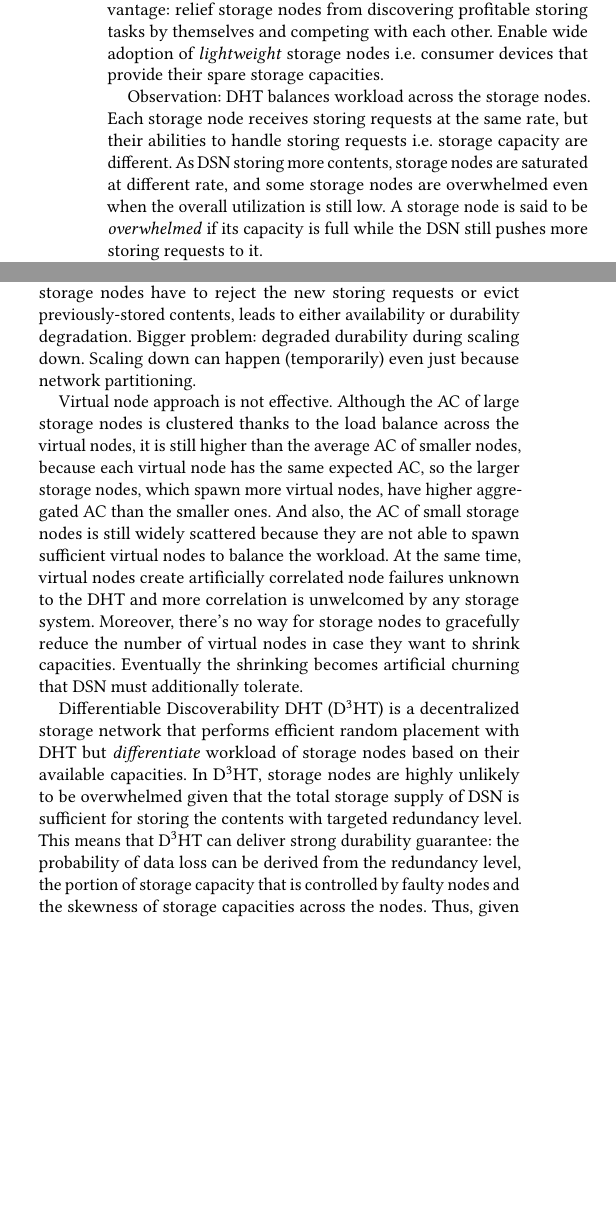
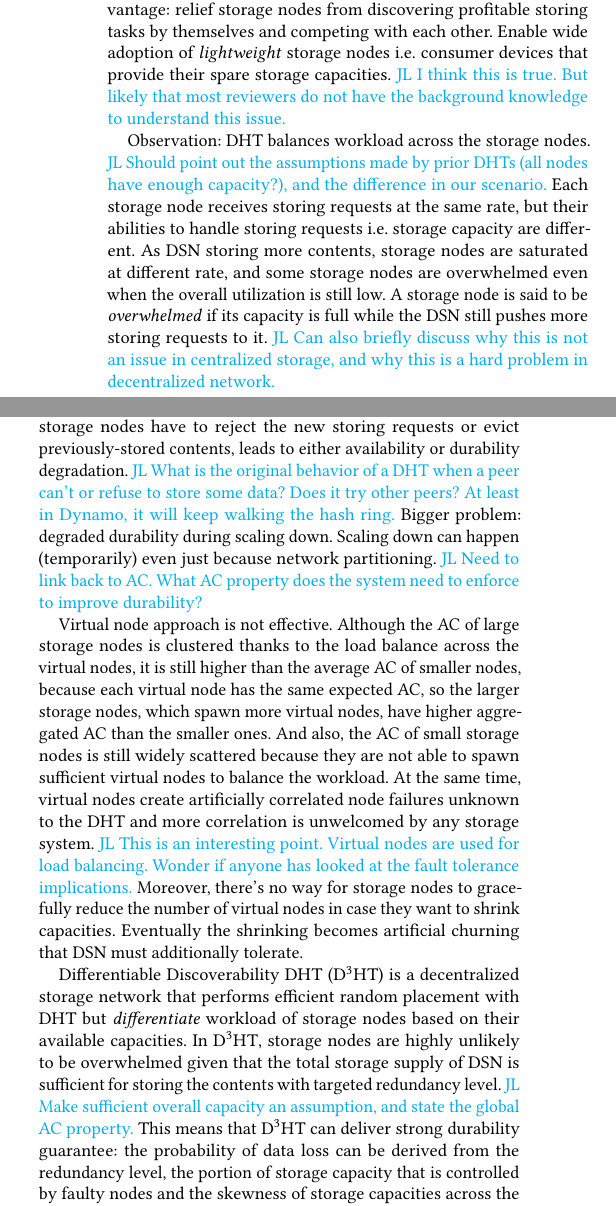
Before and after one commit to sgdxbc/dddht-paper, a LaTeX document (paper.tex, which reads sections/intro.tex): two parts of the columns of page 1 of 5, joined at a grey line, cut so that both start at the same text, the shorter picture padded with empty space. Compiled offline with pdfLaTeX; a LaTeX package or settings file that is missing is left out.

Commit message:
some intro comments

```diff
--- a/sections/intro.tex
+++ b/sections/intro.tex
@@ -16,11 +19,14 @@ DHT-based decentralized storage networks (DSN).
 Assign placement groups for contents automatically based on their hashes.
 Advantage: relief storage nodes from discovering profitable storing tasks by themselves and competing with each other.
 Enable wide adoption of \emph{lightweight} storage nodes \ie consumer devices that provide their spare storage capacities.
+\lijl{I think this is true. But likely that most reviewers do not have the background knowledge to understand this issue.}
 
 Observation: DHT balances workload across the storage nodes.
+\lijl{Should point out the assumptions made by prior DHTs (all nodes have enough capacity?), and the difference in our scenario.}
 Each storage node receives storing requests at the same rate, but their abilities to handle storing requests \ie storage capacity are different.
 As DSN storing more contents, storage nodes are saturated at different rate, and some storage nodes are overwhelmed even when the overall utilization is still low.
 A storage node is said to be \emph{overwhelmed} if its capacity is full while the DSN still pushes more storing requests to it.
+\lijl{Can also briefly discuss why this is not an issue in centralized storage, and why this is a hard problem in decentralized network.}
 
 We use available capacity (AC) to measure how ``far'' the node is from being overwhelmed.
 According to our simulation of Swarm (\autoref{sec:bg:problem}), the AC of nodes scatters in a wide range.
@@ -30,17 +37,21 @@ Eventually, some nodes are overwhelmed first while the other ones are still unde
 
 Problem: degraded availability or durability.
 The overwhelmed storage nodes have to reject the new storing requests or evict previously-stored contents, leads to either availability or durability degradation.
+\lijl{What is the original behavior of a DHT when a peer can't or refuse to store some data? Does it try other peers? At least in Dynamo, it will keep walking the hash ring.}
 Bigger problem: degraded durability during scaling down.
 Scaling down can happen (temporarily) even just because network partitioning.
+\lijl{Need to link back to AC. What AC property does the system need to enforce to improve durability?}
 
 Virtual node approach is not effective.
 Although the AC of large storage nodes is clustered thanks to the load balance across the virtual nodes, it is still higher than the average AC of smaller nodes, because each virtual node has the same expected AC, so the larger storage nodes, which spawn more virtual nodes, have higher aggregated AC than the smaller ones.
 And also, the AC of small storage nodes is still widely scattered because they are not able to spawn sufficient virtual nodes to balance the workload.
 At the same time, virtual nodes create artificially correlated node failures unknown to the DHT and more correlation is unwelcomed by any storage system.
+\lijl{This is an interesting point. Virtual nodes are used for load balancing. Wonder if anyone has looked at the fault tolerance implications.}
 Moreover, there's no way for storage nodes to gracefully reduce the number of virtual nodes in case they want to shrink capacities.
 Eventually the shrinking becomes artificial churning that DSN must additionally tolerate.
 
 Differentiable Discoverability DHT (\dht) is a decentralized storage network that performs efficient random placement with DHT but \emph{differentiate} workload of storage nodes based on their available capacities.
 In \dht, storage nodes are highly unlikely to be overwhelmed given that the total storage supply of DSN is sufficient for storing the contents with targeted redundancy level.
+\lijl{Make sufficient overall capacity an assumption, and state the global AC property.}
 This means that \dht can deliver strong durability guarantee: the probability of data loss can be derived from the redundancy level, the portion of storage capacity that is controlled by faulty nodes and the skewness of storage capacities across the nodes.
 Thus, given the faulty portion and the skewness of capacity, we can always determine a minimum redundancy level so that the probability of data loss is negligible.
```
Also changed, not shown: sections/intro.tex (9 more changed lines).
